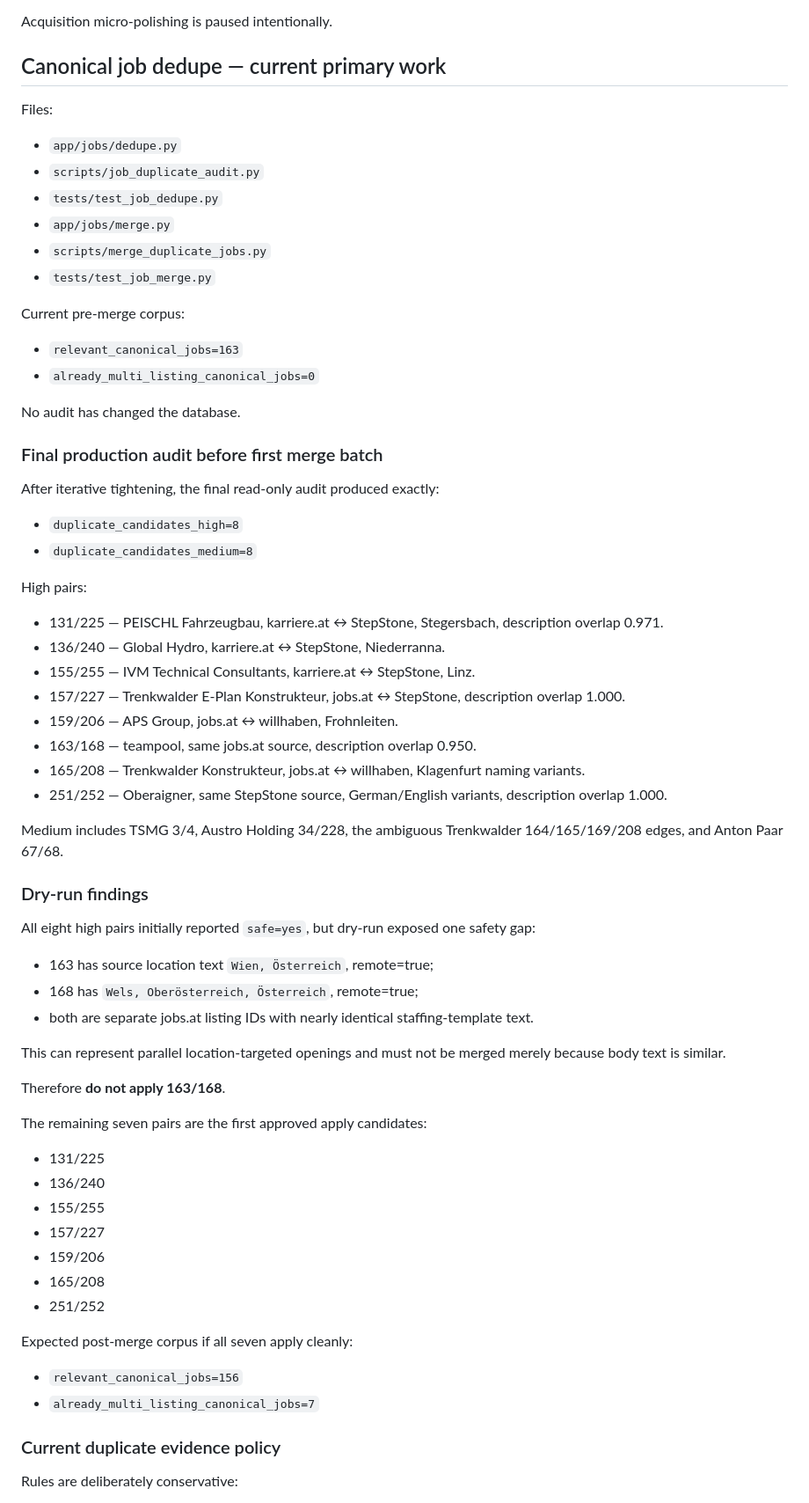
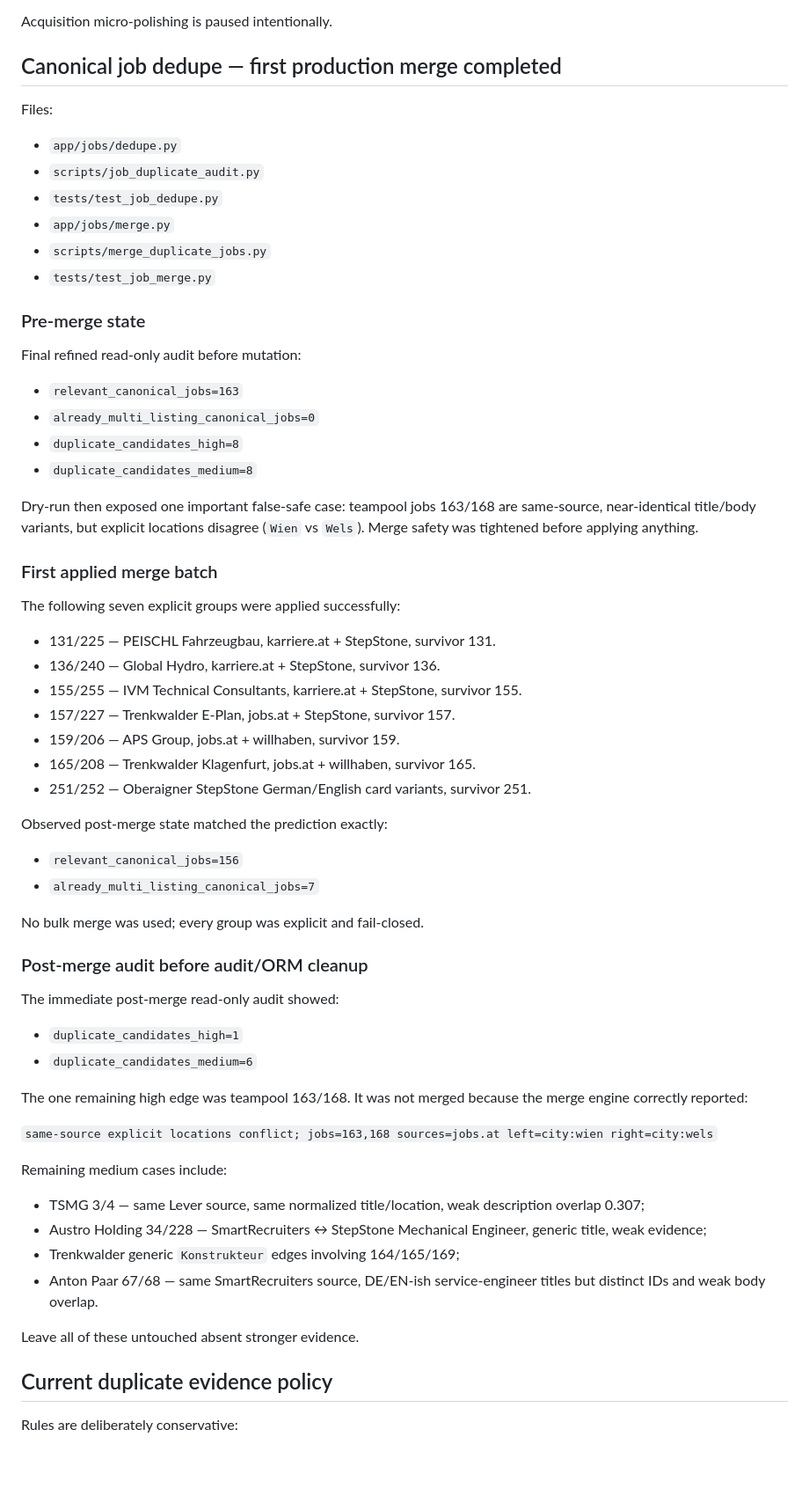
Before and after one commit to kotaru34/WohnWerk, a Markdown page: HANDOFF.md, the part around one of its changes. Shown at 88% size. GitHub-like rendering; blank space fills up the shorter version.

Commit message:
Checkpoint first canonical job merge batch

```diff
--- a/HANDOFF.md
+++ b/HANDOFF.md
@@ -96,7 +96,7 @@ Broad searches: Maschinenbau, Konstrukteur, CAD Konstrukteur, Mechanischer Konst
 
 Acquisition micro-polishing is paused intentionally.
 
-## Canonical job dedupe — current primary work
+## Canonical job dedupe — first production merge completed
 
 Files:
 
@@ -107,61 +107,57 @@ Files:
 - `scripts/merge_duplicate_jobs.py`
 - `tests/test_job_merge.py`
 
-Current pre-merge corpus:
+### Pre-merge state
+
+Final refined read-only audit before mutation:
 
 - `relevant_canonical_jobs=163`
 - `already_multi_listing_canonical_jobs=0`
-
-No audit has changed the database.
-
-### Final production audit before first merge batch
-
-After iterative tightening, the final read-only audit produced exactly:
-
 - `duplicate_candidates_high=8`
 - `duplicate_candidates_medium=8`
 
-High pairs:
+Dry-run then exposed one important false-safe case: teampool jobs 163/168 are same-source, near-identical title/body variants, but explicit locations disagree (`Wien` vs `Wels`). Merge safety was tightened before applying anything.
 
-- 131/225 — PEISCHL Fahrzeugbau, karriere.at ↔ StepStone, Stegersbach, description overlap 0.971.
-- 136/240 — Global Hydro, karriere.at ↔ StepStone, Niederranna.
-- 155/255 — IVM Technical Consultants, karriere.at ↔ StepStone, Linz.
-- 157/227 — Trenkwalder E-Plan Konstrukteur, jobs.at ↔ StepStone, description overlap 1.000.
-- 159/206 — APS Group, jobs.at ↔ willhaben, Frohnleiten.
-- 163/168 — teampool, same jobs.at source, description overlap 0.950.
-- 165/208 — Trenkwalder Konstrukteur, jobs.at ↔ willhaben, Klagenfurt naming variants.
-- 251/252 — Oberaigner, same StepStone source, German/English variants, description overlap 1.000.
+### First applied merge batch
 
-Medium includes TSMG 3/4, Austro Holding 34/228, the ambiguous Trenkwalder 164/165/169/208 edges, and Anton Paar 67/68.
+The following seven explicit groups were applied successfully:
 
-### Dry-run findings
+- 131/225 — PEISCHL Fahrzeugbau, karriere.at + StepStone, survivor 131.
+- 136/240 — Global Hydro, karriere.at + StepStone, survivor 136.
+- 155/255 — IVM Technical Consultants, karriere.at + StepStone, survivor 155.
+- 157/227 — Trenkwalder E-Plan, jobs.at + StepStone, survivor 157.
+- 159/206 — APS Group, jobs.at + willhaben, survivor 159.
+- 165/208 — Trenkwalder Klagenfurt, jobs.at + willhaben, survivor 165.
+- 251/252 — Oberaigner StepStone German/English card variants, survivor 251.
 
-All eight high pairs initially reported `safe=yes`, but dry-run exposed one safety gap:
-
-- 163 has source location text `Wien, Österreich`, remote=true;
-- 168 has `Wels, Oberösterreich, Österreich`, remote=true;
-- both are separate jobs.at listing IDs with nearly identical staffing-template text.
-
-This can represent parallel location-targeted openings and must not be merged merely because body text is similar.
-
-Therefore **do not apply 163/168**.
-
-The remaining seven pairs are the first approved apply candidates:
-
-- 131/225
-- 136/240
-- 155/255
-- 157/227
-- 159/206
-- 165/208
-- 251/252
-
-Expected post-merge corpus if all seven apply cleanly:
+Observed post-merge state matched the prediction exactly:
 
 - `relevant_canonical_jobs=156`
 - `already_multi_listing_canonical_jobs=7`
 
-### Current duplicate evidence policy
+No bulk merge was used; every group was explicit and fail-closed.
+
+### Post-merge audit before audit/ORM cleanup
+
+The immediate post-merge read-only audit showed:
+
+- `duplicate_candidates_high=1`
+- `duplicate_candidates_medium=6`
+
+The one remaining high edge was teampool 163/168. It was not merged because the merge engine correctly reported:
+
+`same-source explicit locations conflict; jobs=163,168 sources=jobs.at left=city:wien right=city:wels`
+
+Remaining medium cases include:
+
+- TSMG 3/4 — same Lever source, same normalized title/location, weak description overlap 0.307;
+- Austro Holding 34/228 — SmartRecruiters ↔ StepStone Mechanical Engineer, generic title, weak evidence;
+- Trenkwalder generic `Konstrukteur` edges involving 164/165/169;
+- Anton Paar 67/68 — same SmartRecruiters source, DE/EN-ish service-engineer titles but distinct IDs and weak body overlap.
+
+Leave all of these untouched absent stronger evidence.
+
+## Current duplicate evidence policy
 
 Rules are deliberately conservative:
 
```
Also changed, not shown: other parts of HANDOFF.md (+36 -11 lines).
